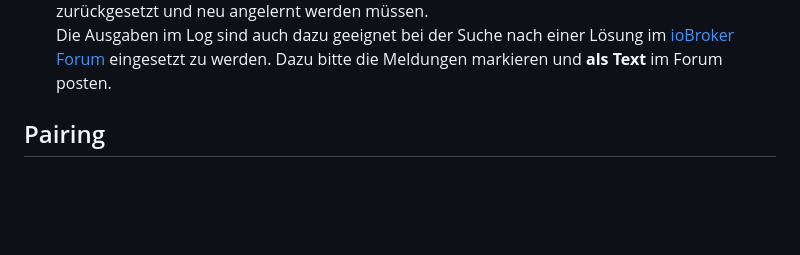
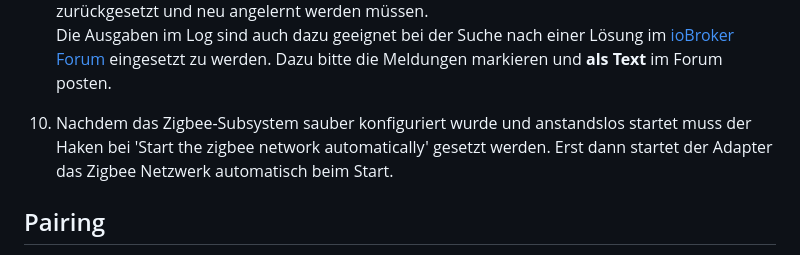
Before and after one commit to ioBroker/ioBroker.zigbee, a Markdown page: docs/de/readme.md, the part around the change. GitHub-like rendering; blank space fills up the shorter version.

```diff
--- a/docs/de/readme.md
+++ b/docs/de/readme.md
@@ -52,6 +52,9 @@ Je nach Fehlerbild gibt es verschiedene mögliche Ursachen dafür das der Herdsm
 - Lesen der Daten aus dem NVBackup. In diesem Fall wird die Konfiguration des Adapters angepasst.
 - Löschen des NVBackups. In diesem Fall bleibt die Konfiguration im Adapter wie sie ist. Dieses **erzwingt** einen Neuaufbau des Netzwerkes so das in der Folge alle bereits angelernten Geräte zurückgesetzt und neu angelernt werden müssen.<br>
 Die Ausgaben im Log sind auch dazu geeignet bei der Suche nach einer Lösung im [ioBroker Forum](https://forum.iobroker.net) eingesetzt zu werden. Dazu bitte die Meldungen markieren und **als Text** im Forum posten.
+
+10. Nachdem das Zigbee-Subsystem sauber konfiguriert wurde und anstandslos startet muss der Haken bei 'Start the zigbee network automatically' gesetzt werden. Erst dann startet der Adapter das Zigbee Netzwerk automatisch beim Start.
+
 
 ## Pairing
 Jedes ZigBee-Gerät (Schalter, Lampe, Sensor, …) muss mit dem Koordinator gekoppelt werden (Pairing):  <br>
```
